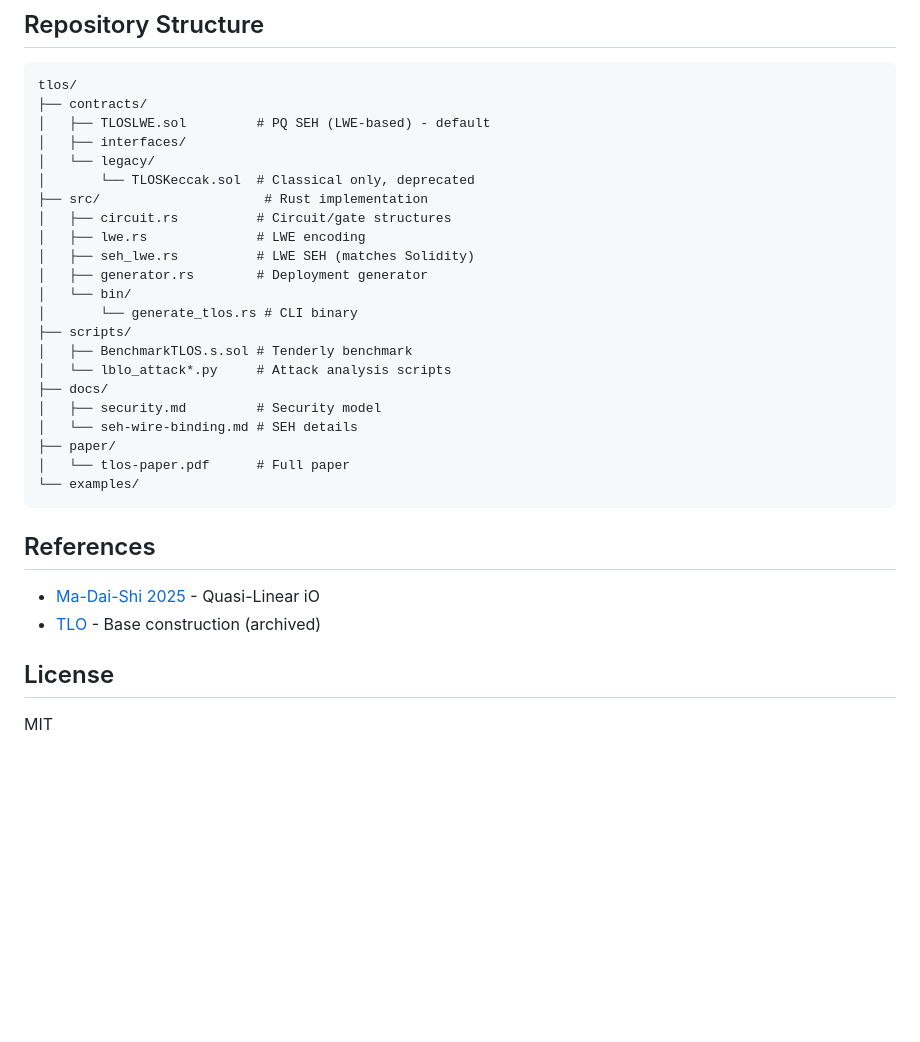
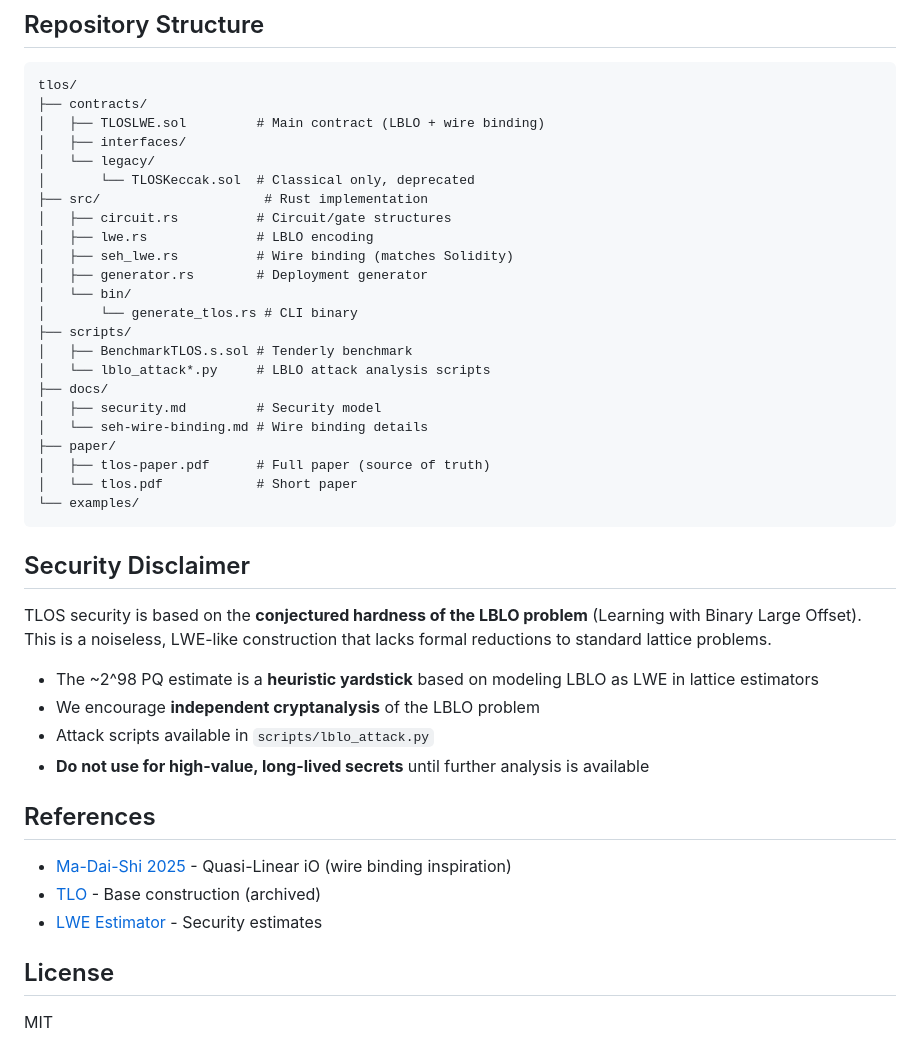
Before and after one commit to igor53627/tlos, a Markdown page: README.md, the part around one of its changes. Drawn GitHub-style; blank space fills up the shorter version.

````diff
--- a/README.md
+++ b/README.md
@@ -115,32 +129,43 @@ forge script scripts/BenchmarkTLOS.s.sol --rpc-url "$TENDERLY_RPC" --broadcast -
 ```
 tlos/
 ├── contracts/
-│   ├── TLOSLWE.sol         # PQ SEH (LWE-based) - default
+│   ├── TLOSLWE.sol         # Main contract (LBLO + wire binding)
 │   ├── interfaces/
 │   └── legacy/
 │       └── TLOSKeccak.sol  # Classical only, deprecated
 ├── src/                     # Rust implementation
 │   ├── circuit.rs          # Circuit/gate structures
-│   ├── lwe.rs              # LWE encoding
-│   ├── seh_lwe.rs          # LWE SEH (matches Solidity)
+│   ├── lwe.rs              # LBLO encoding
+│   ├── seh_lwe.rs          # Wire binding (matches Solidity)
 │   ├── generator.rs        # Deployment generator
 │   └── bin/
 │       └── generate_tlos.rs # CLI binary
 ├── scripts/
 │   ├── BenchmarkTLOS.s.sol # Tenderly benchmark
-│   └── lblo_attack*.py     # Attack analysis scripts
+│   └── lblo_attack*.py     # LBLO attack analysis scripts
 ├── docs/
 │   ├── security.md         # Security model
-│   └── seh-wire-binding.md # SEH details
+│   └── seh-wire-binding.md # Wire binding details
 ├── paper/
-│   └── tlos-paper.pdf      # Full paper
+│   ├── tlos-paper.pdf      # Full paper (source of truth)
+│   └── tlos.pdf            # Short paper
 └── examples/
 ```
 
+## Security Disclaimer
+
+TLOS security is based on the **conjectured hardness of the LBLO problem** (Learning with Binary Large Offset). This is a noiseless, LWE-like construction that lacks formal reductions to standard lattice problems.
+
+- The ~2^98 PQ estimate is a **heuristic yardstick** based on modeling LBLO as LWE in lattice estimators
+- We encourage **independent cryptanalysis** of the LBLO problem
+- Attack scripts available in `scripts/lblo_attack.py`
+- **Do not use for high-value, long-lived secrets** until further analysis is available
+
 ## References
 
-- [Ma-Dai-Shi 2025](https://eprint.iacr.org/2025/307) - Quasi-Linear iO
+- [Ma-Dai-Shi 2025](https://eprint.iacr.org/2025/307) - Quasi-Linear iO (wire binding inspiration)
 - [TLO](https://github.com/igor53627/tlo) - Base construction (archived)
+- [LWE Estimator](https://github.com/malb/lattice-estimator) - Security estimates
 
 ## License
 
````
Also changed, not shown: other parts of README.md (+45 -31 lines).
